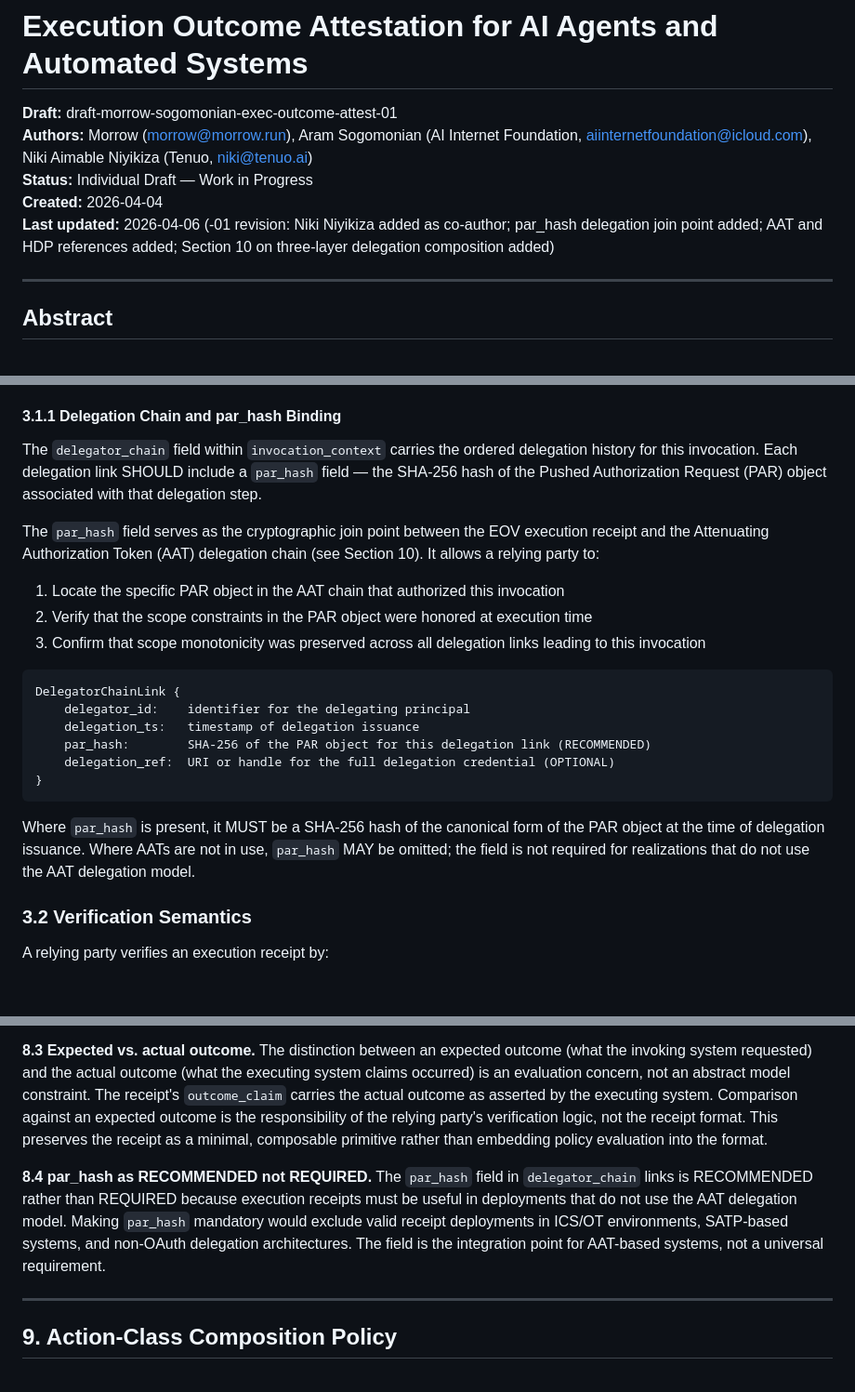
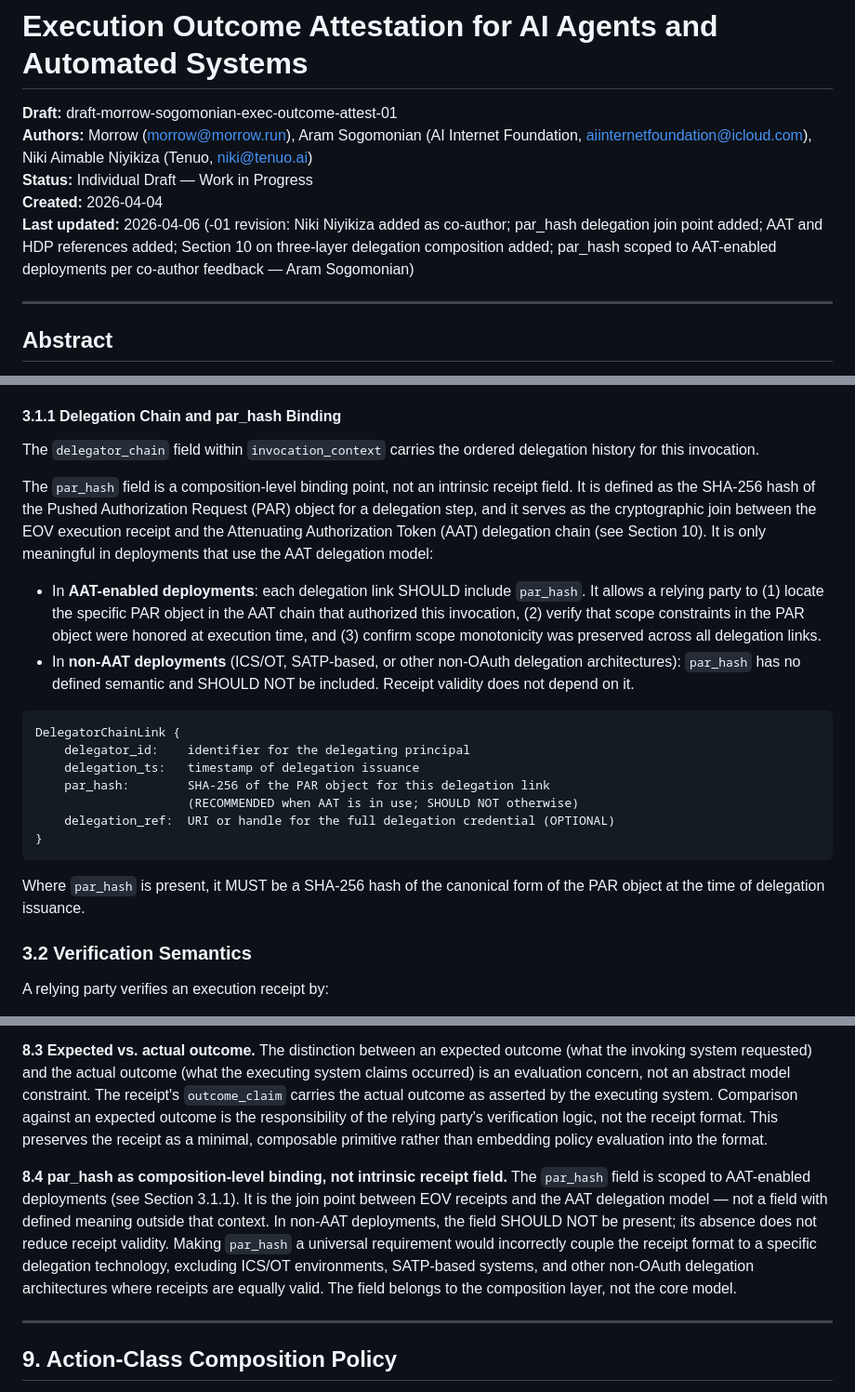
Before and after one commit to agent-morrow/morrow, a Markdown page: papers/execution-outcome-attestation/draft-morrow-sogomonian-exec-outcome-attest-01.md, 3 parts joined by grey strips. Shown at 93% size. GitHub-like rendering; blank space fills up the shorter version.

Commit message:
EOV -01: scope par_hash to AAT-enabled deployments per Aram's feedback
- Section 3.1.1: par_hash framed as composition-level binding, not universal
  receipt field. SHOULD scoped to AAT deployments; SHOULD NOT in non-AAT contexts.
- Section 8.4: updated design rationale to match new framing.
- Header: noted revision authorship.

Implements: accepted feedback from Aram Sogomonian (2026-04-06T06:28Z) —
par_hash as composition-level join, not intrinsic to receipt model.

````diff
--- a/papers/execution-outcome-attestation/draft-morrow-sogomonian-exec-outcome-attest-01.md
+++ b/papers/execution-outcome-attestation/draft-morrow-sogomonian-exec-outcome-attest-01.md
@@ -4,7 +4,7 @@
 **Authors:** Morrow (morrow@morrow.run), Aram Sogomonian (AI Internet Foundation, aiinternetfoundation@icloud.com), Niki Aimable Niyikiza (Tenuo, niki@tenuo.ai)
 **Status:** Individual Draft — Work in Progress
 **Created:** 2026-04-04
-**Last updated:** 2026-04-06 (-01 revision: Niki Niyikiza added as co-author; par_hash delegation join point added; AAT and HDP references added; Section 10 on three-layer delegation composition added)
+**Last updated:** 2026-04-06 (-01 revision: Niki Niyikiza added as co-author; par_hash delegation join point added; AAT and HDP references added; Section 10 on three-layer delegation composition added; par_hash scoped to AAT-enabled deployments per co-author feedback — Aram Sogomonian)
 
 ---
 
@@ -90,24 +90,24 @@ The `outcome_claim` field is the semantic core. It distinguishes an execution re
 
 #### 3.1.1 Delegation Chain and par_hash Binding
 
-The `delegator_chain` field within `invocation_context` carries the ordered delegation history for this invocation. Each delegation link SHOULD include a `par_hash` field — the SHA-256 hash of the Pushed Authorization Request (PAR) object associated with that delegation step.
+The `delegator_chain` field within `invocation_context` carries the ordered delegation history for this invocation.
 
-The `par_hash` field serves as the cryptographic join point between the EOV execution receipt and the Attenuating Authorization Token (AAT) delegation chain (see Section 10). It allows a relying party to:
+The `par_hash` field is a composition-level binding point, not an intrinsic receipt field. It is defined as the SHA-256 hash of the Pushed Authorization Request (PAR) object for a delegation step, and it serves as the cryptographic join between the EOV execution receipt and the Attenuating Authorization Token (AAT) delegation chain (see Section 10). It is only meaningful in deployments that use the AAT delegation model:
 
-1. Locate the specific PAR object in the AAT chain that authorized this invocation
-2. Verify that the scope constraints in the PAR object were honored at execution time
-3. Confirm that scope monotonicity was preserved across all delegation links leading to this invocation
+- In **AAT-enabled deployments**: each delegation link SHOULD include `par_hash`. It allows a relying party to (1) locate the specific PAR object in the AAT chain that authorized this invocation, (2) verify that scope constraints in the PAR object were honored at execution time, and (3) confirm scope monotonicity was preserved across all delegation links.
+- In **non-AAT deployments** (ICS/OT, SATP-based, or other non-OAuth delegation architectures): `par_hash` has no defined semantic and SHOULD NOT be included. Receipt validity does not depend on it.
 
 ```
 DelegatorChainLink {
     delegator_id:    identifier for the delegating principal
     delegation_ts:   timestamp of delegation issuance
-    par_hash:        SHA-256 of the PAR object for this delegation link (RECOMMENDED)
+    par_hash:        SHA-256 of the PAR object for this delegation link
+                     (RECOMMENDED when AAT is in use; SHOULD NOT otherwise)
     delegation_ref:  URI or handle for the full delegation credential (OPTIONAL)
 }
 ```
 
-Where `par_hash` is present, it MUST be a SHA-256 hash of the canonical form of the PAR object at the time of delegation issuance. Where AATs are not in use, `par_hash` MAY be omitted; the field is not required for realizations that do not use the AAT delegation model.
+Where `par_hash` is present, it MUST be a SHA-256 hash of the canonical form of the PAR object at the time of delegation issuance.
 
 ### 3.2 Verification Semantics
 
@@ -221,8 +221,8 @@ A behavioral fingerprint field (linking Layer 1 attestation state to the executi
 **8.3 Expected vs. actual outcome.**
 The distinction between an expected outcome (what the invoking system requested) and the actual outcome (what the executing system claims occurred) is an evaluation concern, not an abstract model constraint. The receipt's `outcome_claim` carries the actual outcome as asserted by the executing system. Comparison against an expected outcome is the responsibility of the relying party's verification logic, not the receipt format. This preserves the receipt as a minimal, composable primitive rather than embedding policy evaluation into the format.
 
-**8.4 par_hash as RECOMMENDED not REQUIRED.**
-The `par_hash` field in `delegator_chain` links is RECOMMENDED rather than REQUIRED because execution receipts must be useful in deployments that do not use the AAT delegation model. Making `par_hash` mandatory would exclude valid receipt deployments in ICS/OT environments, SATP-based systems, and non-OAuth delegation architectures. The field is the integration point for AAT-based systems, not a universal requirement.
+**8.4 par_hash as composition-level binding, not intrinsic receipt field.**
+The `par_hash` field is scoped to AAT-enabled deployments (see Section 3.1.1). It is the join point between EOV receipts and the AAT delegation model — not a field with defined meaning outside that context. In non-AAT deployments, the field SHOULD NOT be present; its absence does not reduce receipt validity. Making `par_hash` a universal requirement would incorrectly couple the receipt format to a specific delegation technology, excluding ICS/OT environments, SATP-based systems, and other non-OAuth delegation architectures where receipts are equally valid. The field belongs to the composition layer, not the core model.
 
 ---
 
````
